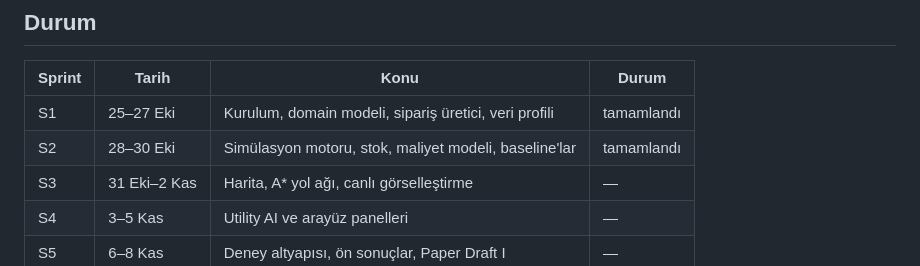
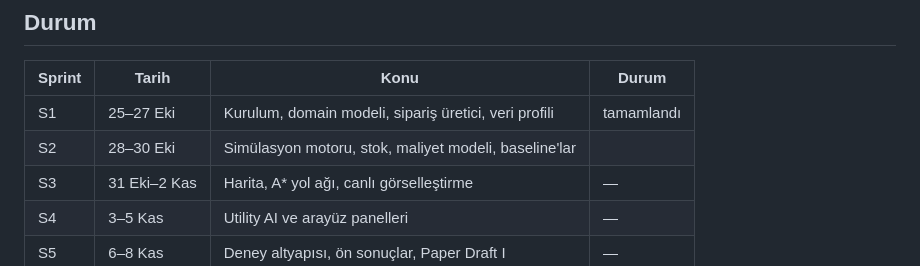
Before and after one commit to Veyselugurlu/Profit-Aware-Order-Fulfilment-Agent, a Markdown page: README.md, the part around the change. Rendered like a GitHub page.

```diff
--- a/README.md
+++ b/README.md
@@ -14,7 +14,7 @@ Aynı ürün birden fazla depoda bulunabiliyor. Her sipariş geldiğinde ajan, s
 | Sprint | Tarih | Konu | Durum |
 |---|---|---|---|
 | S1 | 25–27 Eki | Kurulum, domain modeli, sipariş üretici, veri profili | tamamlandı |
-| S2 | 28–30 Eki | Simülasyon motoru, stok, maliyet modeli, baseline'lar | tamamlandı |
+| S2 | 28–30 Eki | Simülasyon motoru, stok, maliyet modeli, baseline'lar |  |
 | S3 | 31 Eki–2 Kas | Harita, A* yol ağı, canlı görselleştirme | — |
 | S4 | 3–5 Kas | Utility AI ve arayüz panelleri | — |
 | S5 | 6–8 Kas | Deney altyapısı, ön sonuçlar, Paper Draft I | — |
```
